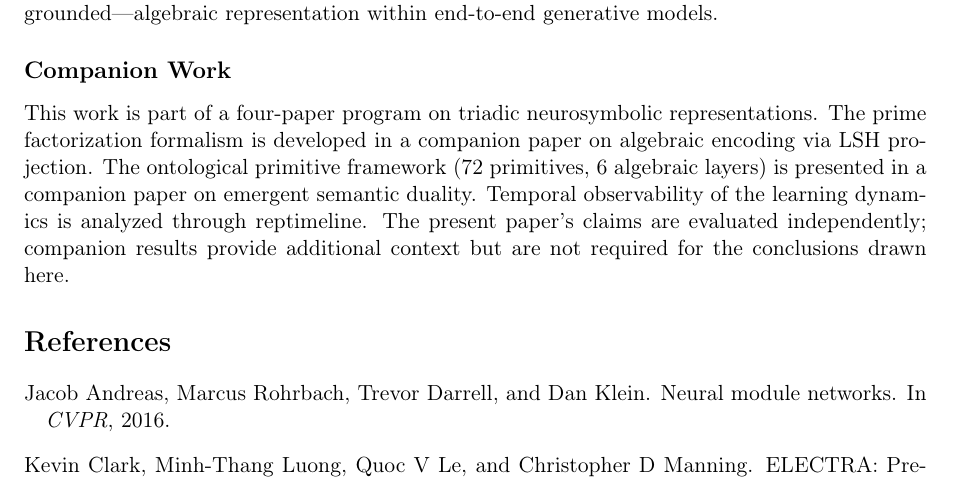
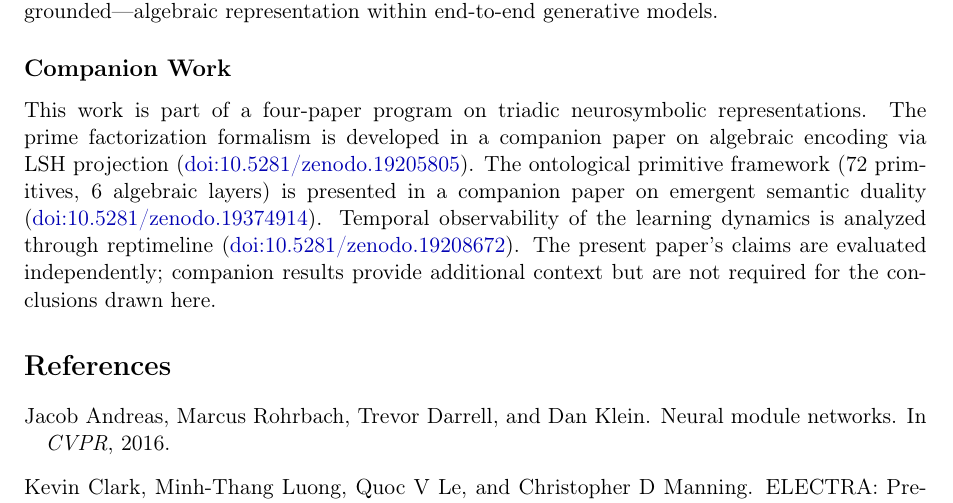
Before and after one commit to arturoornelasb/triadic-microgpt, a LaTeX paper (paper/triadic_microgpt.tex): part of page 28 of 29, cut so that both start at the same text. Compiled offline with pdfLaTeX.

Commit message:
docs: add companion DOIs to paper + P2 duality repo to README
Add inline DOI links to companion work section in paper.
Add Triadic Emergent Duality (10.5281/zenodo.19374914) to README companions.

Co-Authored-By: Claude Opus 4.6 <noreply@anthropic.com>

```diff
--- a/paper/triadic_microgpt.tex
+++ b/paper/triadic_microgpt.tex
@@ -973,7 +973,7 @@ These findings suggest that algebraically verifiable discrete representations ca
 
 \subsection*{Companion Work}
 
-This work is part of a four-paper program on triadic neurosymbolic representations. The prime factorization formalism is developed in a companion paper on algebraic encoding via LSH projection. The ontological primitive framework (72 primitives, 6 algebraic layers) is presented in a companion paper on emergent semantic duality. Temporal observability of the learning dynamics is analyzed through reptimeline. The present paper's claims are evaluated independently; companion results provide additional context but are not required for the conclusions drawn here.
+This work is part of a four-paper program on triadic neurosymbolic representations. The prime factorization formalism is developed in a companion paper on algebraic encoding via LSH projection (\href{https://doi.org/10.5281/zenodo.19205805}{doi:10.5281/zenodo.19205805}). The ontological primitive framework (72 primitives, 6 algebraic layers) is presented in a companion paper on emergent semantic duality (\href{https://doi.org/10.5281/zenodo.19374914}{doi:10.5281/zenodo.19374914}). Temporal observability of the learning dynamics is analyzed through reptimeline (\href{https://doi.org/10.5281/zenodo.19208672}{doi:10.5281/zenodo.19208672}). The present paper's claims are evaluated independently; companion results provide additional context but are not required for the conclusions drawn here.
 
 % ============================================================
 % References
```
Also changed, not shown: README.md, paper/triadic_microgpt.pdf.
